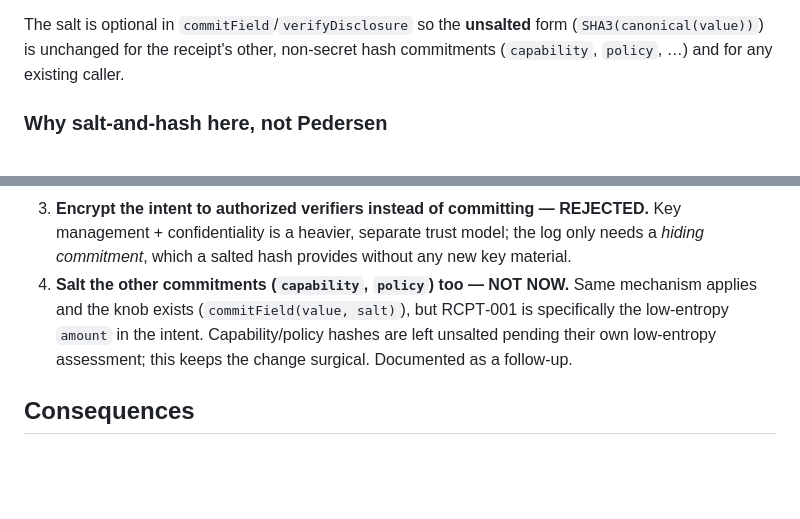
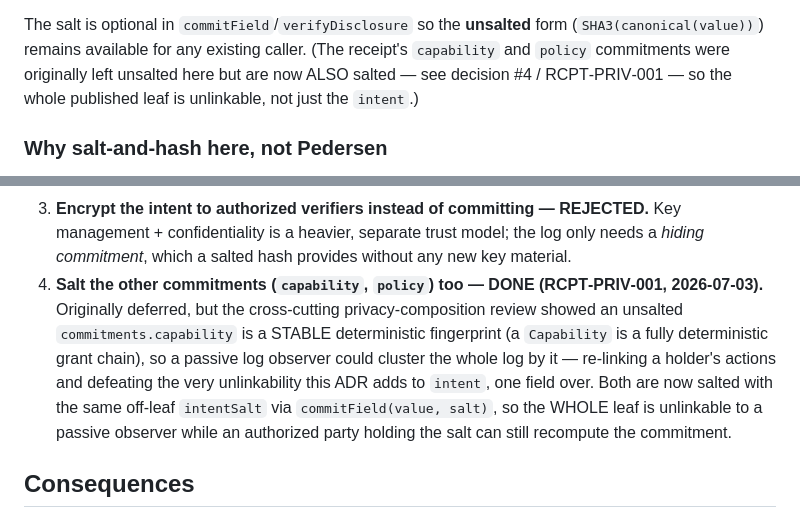
Before and after one commit to brandonjsellam-Releone/NERION, a Markdown page: docs/adr/ADR-0014-salted-intent-commitment.md, 2 parts joined by grey strips. GitHub-like rendering; blank space fills up the shorter version.

Commit message:
docs(adr-0014): mark capability/policy salting DONE (RCPT-PRIV-001)
The ADR listed salting the capability/policy commitments as deferred ("NOT NOW ... follow-up") and
described the leaf's other commitments as unsalted. The privacy-composition review showed that
deferral was a real cross-receipt-linkability seam, now fixed (a41f88c). Updated decision #4 and the
optional-salt note so the ADR reflects that the WHOLE leaf is now hiding/unlinkable, not just intent.

Co-Authored-By: Claude Opus 4.8 <noreply@anthropic.com>

```diff
--- a/docs/adr/ADR-0014-salted-intent-commitment.md
+++ b/docs/adr/ADR-0014-salted-intent-commitment.md
@@ -60,8 +60,9 @@ commitments.intent  = SHA3‑256(encodeCanonical({ d: "Nerion/disclosure/salted-
   no concatenation‑splitting), and domain‑separates this commitment from other SHA3 uses.
 
 The salt is optional in `commitField`/`verifyDisclosure` so the **unsalted** form (`SHA3(canonical(value))`)
-is unchanged for the receipt's other, non‑secret hash commitments (`capability`, `policy`, …) and for any
-existing caller.
+remains available for any existing caller. (The receipt's `capability` and `policy` commitments were
+originally left unsalted here but are now ALSO salted — see decision #4 / RCPT‑PRIV‑001 — so the whole
+published leaf is unlinkable, not just the `intent`.)
 
 ### Why salt‑and‑hash here, not Pedersen
 
@@ -110,10 +111,14 @@ So:
 3. **Encrypt the intent to authorized verifiers instead of committing — REJECTED.** Key management +
    confidentiality is a heavier, separate trust model; the log only needs a *hiding commitment*, which a
    salted hash provides without any new key material.
-4. **Salt the other commitments (`capability`, `policy`) too — NOT NOW.** Same mechanism applies and the
-   knob exists (`commitField(value, salt)`), but RCPT‑001 is specifically the low‑entropy `amount` in the
-   intent. Capability/policy hashes are left unsalted pending their own low‑entropy assessment; this keeps
-   the change surgical. Documented as a follow‑up.
+4. **Salt the other commitments (`capability`, `policy`) too — DONE (RCPT‑PRIV‑001, 2026‑07‑03).**
+   Originally deferred, but the cross-cutting privacy-composition review showed an unsalted
+   `commitments.capability` is a STABLE deterministic fingerprint (a `Capability` is a fully
+   deterministic grant chain), so a passive log observer could cluster the whole log by it — re-linking
+   a holder's actions and defeating the very unlinkability this ADR adds to `intent`, one field over.
+   Both are now salted with the same off-leaf `intentSalt` via `commitField(value, salt)`, so the WHOLE
+   leaf is unlinkable to a passive observer while an authorized party holding the salt can still
+   recompute the commitment.
 
 ## Consequences
 
```
